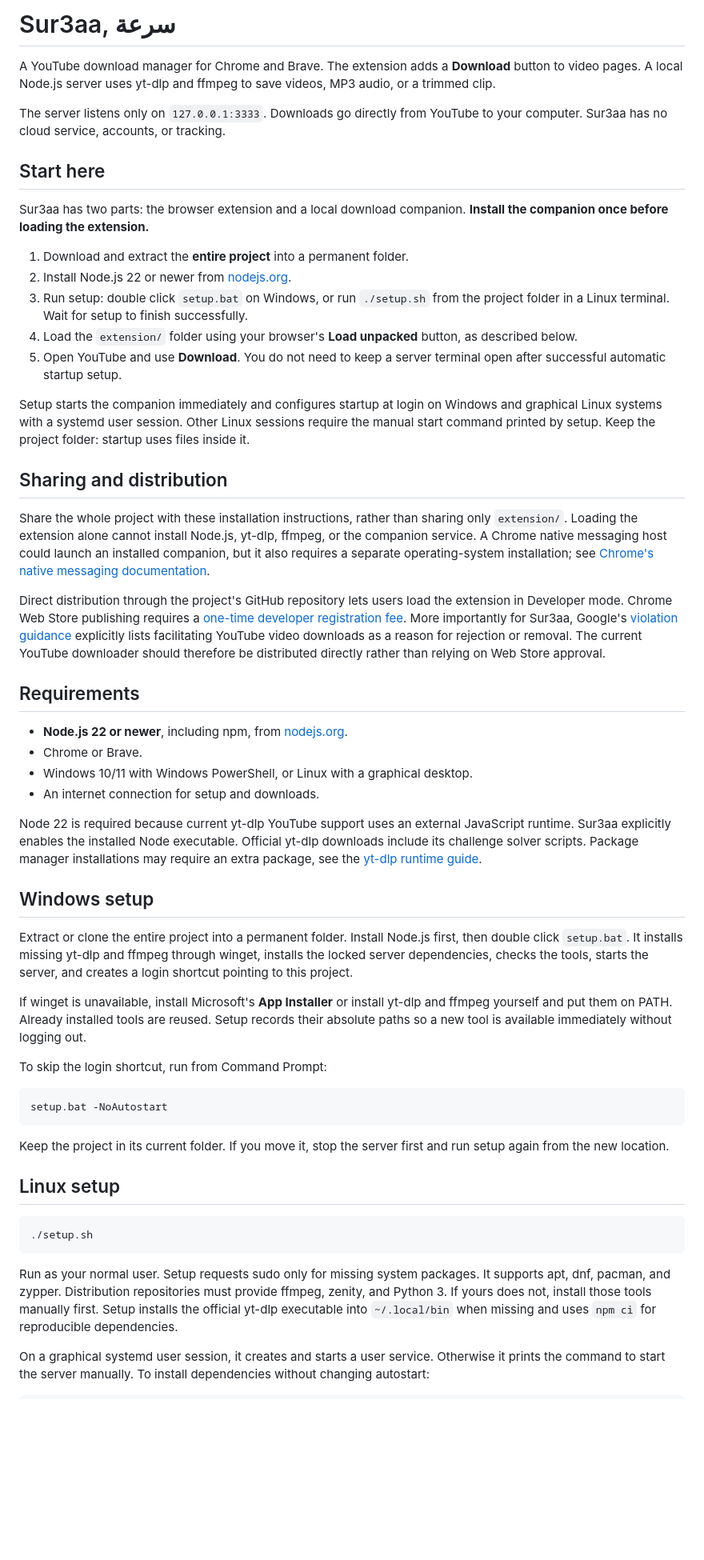
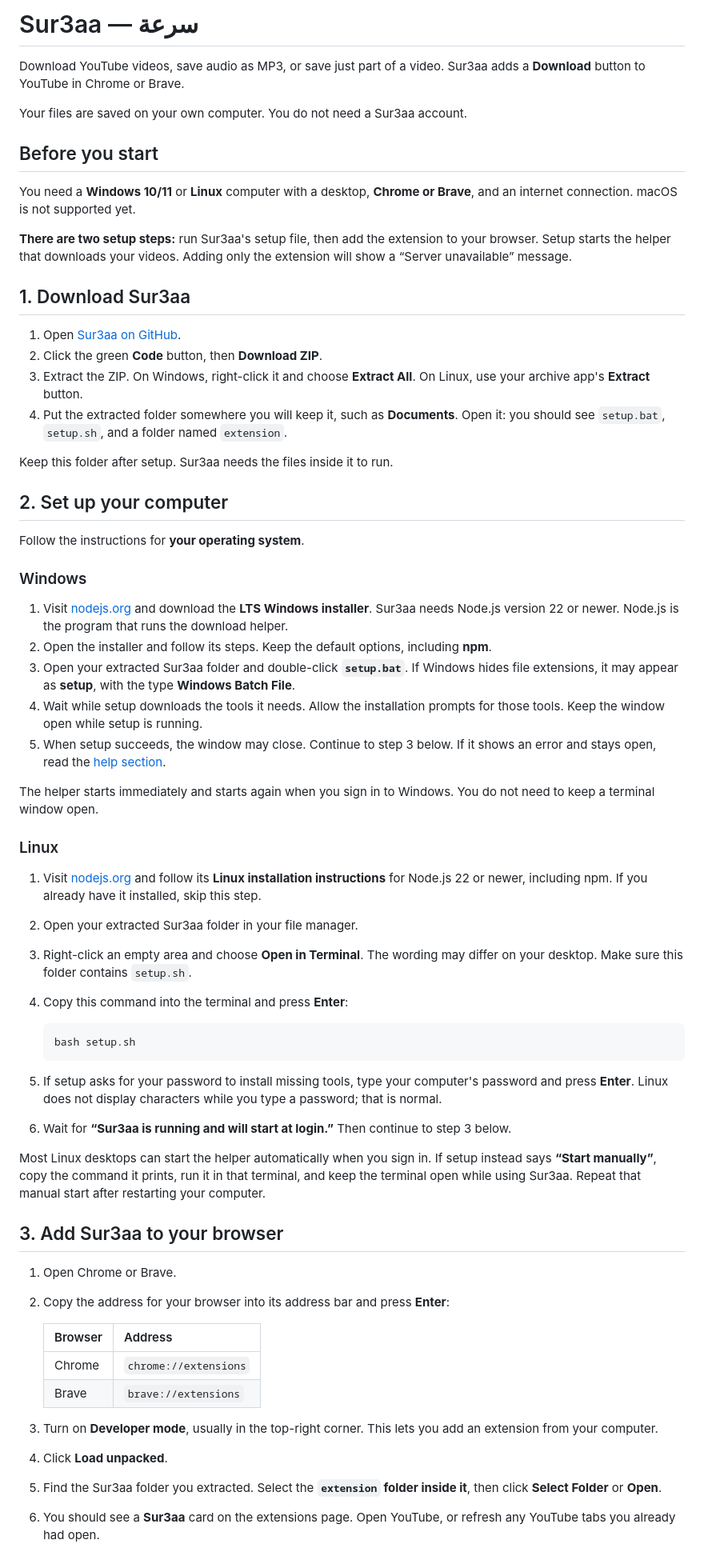
Before and after one commit to SalimKhediri1/Sur3aa, a Markdown page: README.md, the part around one of its changes. Shown at 80% size. Drawn GitHub-style; blank space fills up the shorter version.

Commit message:
Make local setup instructions accessible to beginners

````diff
--- a/README.md
+++ b/README.md
@@ -1,57 +1,66 @@
-# Sur3aa, سرعة
+# Sur3aa — سرعة
 
-A YouTube download manager for Chrome and Brave. The extension adds a **Download** button to video pages. A local Node.js server uses yt-dlp and ffmpeg to save videos, MP3 audio, or a trimmed clip.
+Download YouTube videos, save audio as MP3, or save just part of a video. Sur3aa adds a **Download** button to YouTube in Chrome or Brave.
 
-The server listens only on `127.0.0.1:3333`. Downloads go directly from YouTube to your computer. Sur3aa has no cloud service, accounts, or tracking.
+Your files are saved on your own computer. You do not need a Sur3aa account.
 
-## Start here
+## Before you start
 
-Sur3aa has two parts: the browser extension and a local download companion. **Install the companion once before loading the extension.**
+You need a **Windows 10/11** or **Linux** computer with a desktop, **Chrome or Brave**, and an internet connection. macOS is not supported yet.
 
-1. Download and extract the **entire project** into a permanent folder.
-2. Install Node.js 22 or newer from [nodejs.org](https://nodejs.org/).
-3. Run setup: double click `setup.bat` on Windows, or run `./setup.sh` from the project folder in a Linux terminal. Wait for setup to finish successfully.
-4. Load the `extension/` folder using your browser's **Load unpacked** button, as described below.
-5. Open YouTube and use **Download**. You do not need to keep a server terminal open after successful automatic startup setup.
+**There are two setup steps:** run Sur3aa's setup file, then add the extension to your browser. Setup starts the helper that downloads your videos. Adding only the extension will show a “Server unavailable” message.
 
-Setup starts the companion immediately and configures startup at login on Windows and graphical Linux systems with a systemd user session. Other Linux sessions require the manual start command printed by setup. Keep the project folder: startup uses files inside it.
+## 1. Download Sur3aa
 
-## Sharing and distribution
+1. Open [Sur3aa on GitHub](https://github.com/SalimKhediri1/Sur3aa).
+2. Click the green **Code** button, then **Download ZIP**.
+3. Extract the ZIP. On Windows, right-click it and choose **Extract All**. On Linux, use your archive app's **Extract** button.
+4. Put the extracted folder somewhere you will keep it, such as **Documents**. Open it: you should see `setup.bat`, `setup.sh`, and a folder named `extension`.
 
-Share the whole project with these installation instructions, rather than sharing only `extension/`. Loading the extension alone cannot install Node.js, yt-dlp, ffmpeg, or the companion service. A Chrome native messaging host could launch an installed companion, but it also requires a separate operating-system installation; see [Chrome's native messaging documentation](https://developer.chrome.com/docs/extensions/develop/concepts/native-messaging).
+Keep this folder after setup. Sur3aa needs the files inside it to run.
 
-Direct distribution through the project's GitHub repository lets users load the extension in Developer mode. Chrome Web Store publishing requires a [one-time developer registration fee](https://developer.chrome.com/docs/webstore/register). More importantly for Sur3aa, Google's [violation guidance](https://developer.chrome.com/docs/webstore/troubleshooting#prohibited-products) explicitly lists facilitating YouTube video downloads as a reason for rejection or removal. The current YouTube downloader should therefore be distributed directly rather than relying on Web Store approval.
+## 2. Set up your computer
 
-## Requirements
+Follow the instructions for **your operating system**.
 
-- **Node.js 22 or newer**, including npm, from [nodejs.org](https://nodejs.org/).
-- Chrome or Brave.
-- Windows 10/11 with Windows PowerShell, or Linux with a graphical desktop.
-- An internet connection for setup and downloads.
+### Windows
 
-Node 22 is required because current yt-dlp YouTube support uses an external JavaScript runtime. Sur3aa explicitly enables the installed Node executable. Official yt-dlp downloads include its challenge solver scripts. Package manager installations may require an extra package, see the [yt-dlp runtime guide](https://github.com/yt-dlp/yt-dlp/wiki/EJS).
+1. Visit [nodejs.org](https://nodejs.org/) and download the **LTS Windows installer**. Sur3aa needs Node.js version 22 or newer. Node.js is the program that runs the download helper.
+2. Open the installer and follow its steps. Keep the default options, including **npm**.
+3. Open your extracted Sur3aa folder and double-click **`setup.bat`**. If Windows hides file extensions, it may appear as **setup**, with the type **Windows Batch File**.
+4. Wait while setup downloads the tools it needs. Allow the installation prompts for those tools. Keep the window open while setup is running.
+5. When setup succeeds, the window may close. Continue to step 3 below. If it shows an error and stays open, read the [help section](#need-help).
 
-## Windows setup
+The helper starts immediately and starts again when you sign in to Windows. You do not need to keep a terminal window open.
 
-Extract or clone the entire project into a permanent folder. Install Node.js first, then double click `setup.bat`. It installs missing yt-dlp and ffmpeg through winget, installs the locked server dependencies, checks the tools, starts the server, and creates a login shortcut pointing to this project.
+### Linux
 
-If winget is unavailable, install Microsoft's **App Installer** or install yt-dlp and ffmpeg yourself and put them on PATH. Already installed tools are reused. Setup records their absolute paths so a new tool is available immediately without logging out.
+1. Visit [nodejs.org](https://nodejs.org/) and follow its **Linux installation instructions** for Node.js 22 or newer, including npm. If you already have it installed, skip this step.
+2. Open your extracted Sur3aa folder in your file manager.
+3. Right-click an empty area and choose **Open in Terminal**. The wording may differ on your desktop. Make sure this folder contains `setup.sh`.
+4. Copy this command into the terminal and press **Enter**:
 
-To skip the login shortcut, run from Command Prompt:
+   ```bash
+   bash setup.sh
+   ```
 
-```cmd
-setup.bat -NoAutostart
-```
+5. If setup asks for your password to install missing tools, type your computer's password and press **Enter**. Linux does not display characters while you type a password; that is normal.
+6. Wait for **“Sur3aa is running and will start at login.”** Then continue to step 3 below.
 
-Keep the project in its current folder. If you move it, stop the server first and run setup again from the new location.
+Most Linux desktops can start the helper automatically when you sign in. If setup instead says **“Start manually”**, copy the command it prints, run it in that terminal, and keep the terminal open while using Sur3aa. Repeat that manual start after restarting your computer.
 
-## Linux setup
+## 3. Add Sur3aa to your browser
 
-```bash
-./setup.sh
-```
+1. Open Chrome or Brave.
+2. Copy the address for your browser into its address bar and press **Enter**:
 
-Run as your normal user. Setup requests sudo only for missing system packages. It supports apt, dnf, pacman, and zypper. Distribution repositories must provide ffmpeg, zenity, and Python 3. If yours does not, install those tools manually first. Setup installs the official yt-dlp executable into `~/.local/bin` when missing and uses `npm ci` for reproducible dependencies.
+   | Browser | Address |
+   |---|---|
+   | Chrome | `chrome://extensions` |
+   | Brave | `brave://extensions` |
 
-On a graphical systemd user session, it creates and starts a user service. Otherwise it prints the command to start the server manually. To install dependencies without changing autostart:
+3. Turn on **Developer mode**, usually in the top-right corner. This lets you add an extension from your computer.
+4. Click **Load unpacked**.
+5. Find the Sur3aa folder you extracted. Select the **`extension` folder inside it**, then click **Select Folder** or **Open**.
+6. You should see a **Sur3aa** card on the extensions page. Open YouTube, or refresh any YouTube tabs you already had open.
 
````
Also changed, not shown: other parts of README.md (+53 -59 lines), docs/development.md (added, +50 -0 lines).
